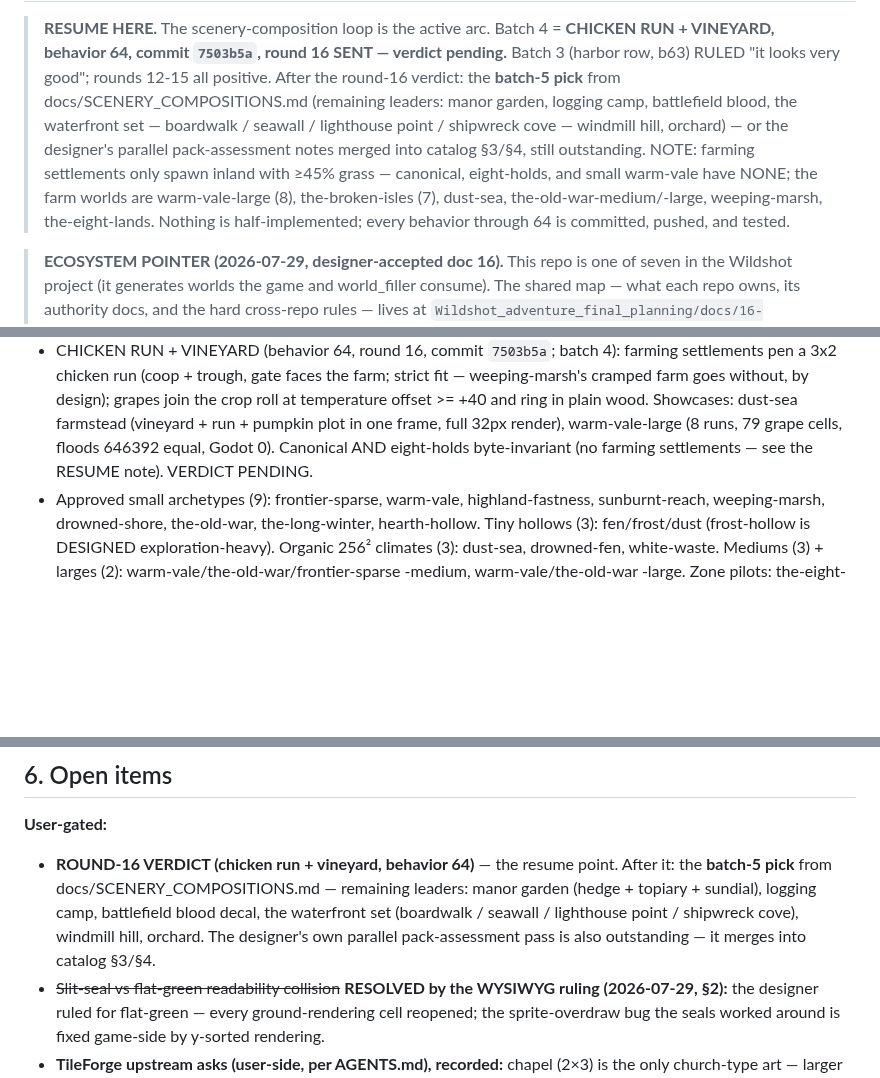
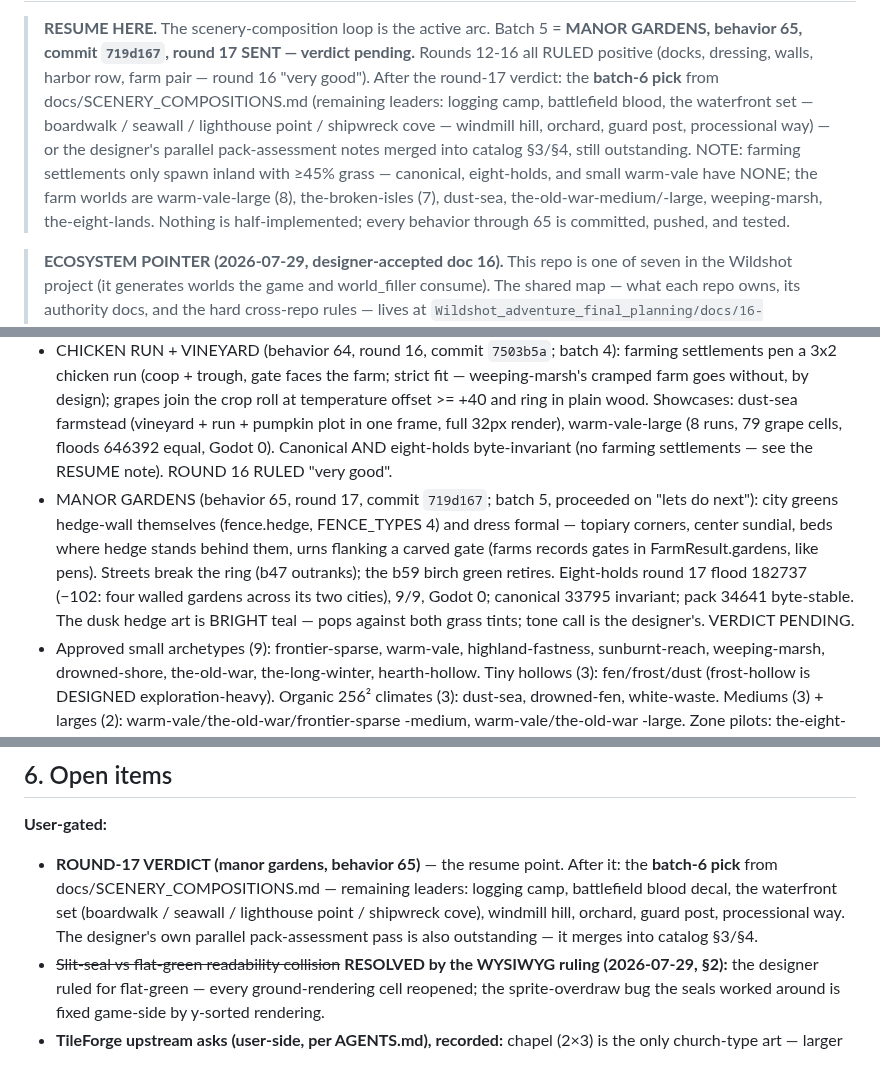
Before and after one commit to tilok1234/WorldForge, a Markdown page: HANDOFF.md, 3 parts joined by grey strips. Rendered like a GitHub page; blank space fills up the shorter version.

Commit message:
Handoff: round 17 out - manor gardens
Co-Authored-By: Claude Fable 5 <noreply@anthropic.com>

```diff
--- a/HANDOFF.md
+++ b/HANDOFF.md
@@ -2,19 +2,20 @@
 
 > **RESUME HERE.** The scenery-composition loop is the active arc.
-> Batch 4 = **CHICKEN RUN + VINEYARD, behavior 64, commit `7503b5a`,
-> round 16 SENT — verdict pending.** Batch 3 (harbor row, b63) RULED
-> "it looks very good"; rounds 12-15 all positive. After the
-> round-16 verdict: the **batch-5 pick** from
-> docs/SCENERY_COMPOSITIONS.md (remaining leaders: manor garden,
-> logging camp, battlefield blood, the waterfront set — boardwalk /
-> seawall / lighthouse point / shipwreck cove — windmill hill,
-> orchard) — or the designer's parallel pack-assessment notes merged
-> into catalog §3/§4, still outstanding. NOTE: farming settlements
-> only spawn inland with ≥45% grass — canonical, eight-holds, and
-> small warm-vale have NONE; the farm worlds are warm-vale-large (8),
-> the-broken-isles (7), dust-sea, the-old-war-medium/-large,
-> weeping-marsh, the-eight-lands. Nothing is half-implemented; every
-> behavior through 64 is committed, pushed, and tested.
+> Batch 5 = **MANOR GARDENS, behavior 65, commit `719d167`, round 17
+> SENT — verdict pending.** Rounds 12-16 all RULED positive (docks,
+> dressing, walls, harbor row, farm pair — round 16 "very good").
+> After the round-17 verdict: the **batch-6 pick** from
+> docs/SCENERY_COMPOSITIONS.md (remaining leaders: logging camp,
+> battlefield blood, the waterfront set — boardwalk / seawall /
+> lighthouse point / shipwreck cove — windmill hill, orchard,
+> guard post, processional way) — or the designer's parallel
+> pack-assessment notes merged into catalog §3/§4, still
+> outstanding. NOTE: farming settlements only spawn inland with ≥45%
+> grass — canonical, eight-holds, and small warm-vale have NONE; the
+> farm worlds are warm-vale-large (8), the-broken-isles (7),
+> dust-sea, the-old-war-medium/-large, weeping-marsh,
+> the-eight-lands. Nothing is half-implemented; every behavior
+> through 65 is committed, pushed, and tested.
 
 > **ECOSYSTEM POINTER (2026-07-29, designer-accepted doc 16).** This
 > repo is one of seven in the Wildshot project (it generates worlds the
@@ -234,7 +235,18 @@ gate. ALL APPROVED except one:
   (vineyard + run + pumpkin plot in one frame, full 32px render),
   warm-vale-large (8 runs, 79 grape cells, floods 646392 equal, Godot
   0). Canonical AND eight-holds byte-invariant (no farming
-  settlements — see the RESUME note). VERDICT PENDING.
+  settlements — see the RESUME note). ROUND 16 RULED "very good".
+- MANOR GARDENS (behavior 65, round 17, commit `719d167`; batch 5,
+  proceeded on "lets do next"): city greens hedge-wall themselves
+  (fence.hedge, FENCE_TYPES 4) and dress formal — topiary corners,
+  center sundial, beds where hedge stands behind them, urns flanking
+  a carved gate (farms records gates in FarmResult.gardens, like
+  pens). Streets break the ring (b47 outranks); the b59 birch green
+  retires. Eight-holds round 17 flood 182737 (−102: four walled
+  gardens across its two cities), 9/9, Godot 0; canonical 33795
+  invariant; pack 34641 byte-stable. The dusk hedge art is BRIGHT
+  teal — pops against both grass tints; tone call is the designer's.
+  VERDICT PENDING.
 - Approved small archetypes (9): frontier-sparse, warm-vale,
   highland-fastness, sunburnt-reach, weeping-marsh, drowned-shore,
   the-old-war, the-long-winter, hearth-hollow. Tiny hollows (3):
@@ -353,14 +365,14 @@ discipline (§5 identity rule).
 ## 6. Open items
 
 **User-gated:**
-- **ROUND-16 VERDICT (chicken run + vineyard, behavior 64)** — the
-  resume point. After it: the **batch-5 pick** from
-  docs/SCENERY_COMPOSITIONS.md — remaining leaders: manor garden
-  (hedge + topiary + sundial), logging camp, battlefield blood
-  decal, the waterfront set (boardwalk / seawall / lighthouse point
-  / shipwreck cove), windmill hill, orchard. The designer's own
-  parallel pack-assessment pass is also outstanding — it merges into
-  catalog §3/§4.
+- **ROUND-17 VERDICT (manor gardens, behavior 65)** — the resume
+  point. After it: the **batch-6 pick** from
+  docs/SCENERY_COMPOSITIONS.md — remaining leaders: logging camp,
+  battlefield blood decal, the waterfront set (boardwalk / seawall /
+  lighthouse point / shipwreck cove), windmill hill, orchard, guard
+  post, processional way. The designer's own parallel
+  pack-assessment pass is also outstanding — it merges into catalog
+  §3/§4.
 - ~~Slit-seal vs flat-green readability collision~~ **RESOLVED by the
   WYSIWYG ruling (2026-07-29, §2):** the designer ruled for flat-green
   — every ground-rendering cell reopened; the sprite-overdraw bug the
```
Also changed, not shown: other parts of HANDOFF.md (+6 -6 lines).
